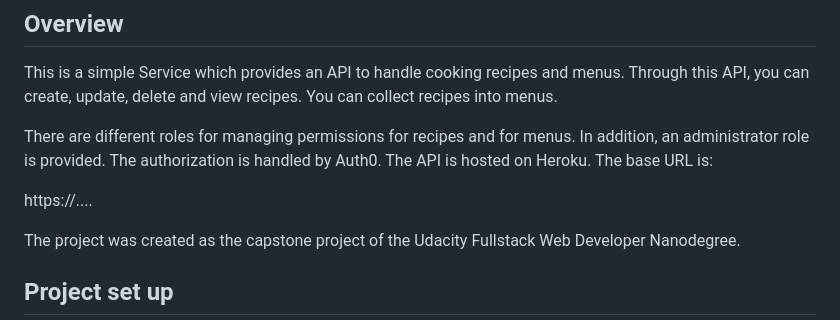
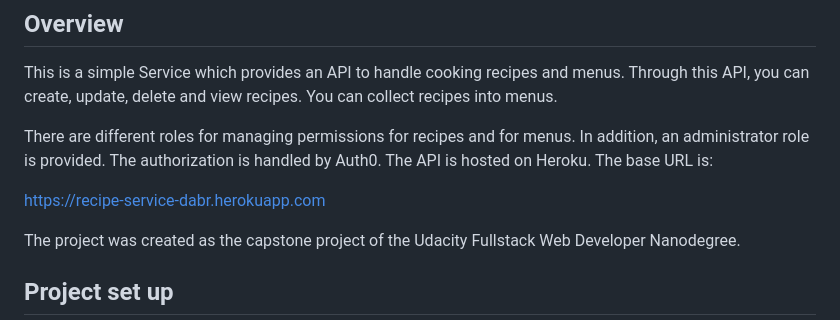
Before and after one commit to damianbrunold/recipe-service, a Markdown page: README.md, the part around the change. Rendered like a GitHub page.

Commit message:
Add live heroku app URL

```diff
--- a/README.md
+++ b/README.md
@@ -10,7 +10,7 @@ There are different roles for managing permissions for recipes
 and for menus. In addition, an administrator role is provided. The authorization
 is handled by Auth0. The API is hosted on Heroku. The base URL is:
 
-https://....
+https://recipe-service-dabr.herokuapp.com
 
 The project was created as the capstone project of the Udacity Fullstack Web Developer Nanodegree.
 
```
